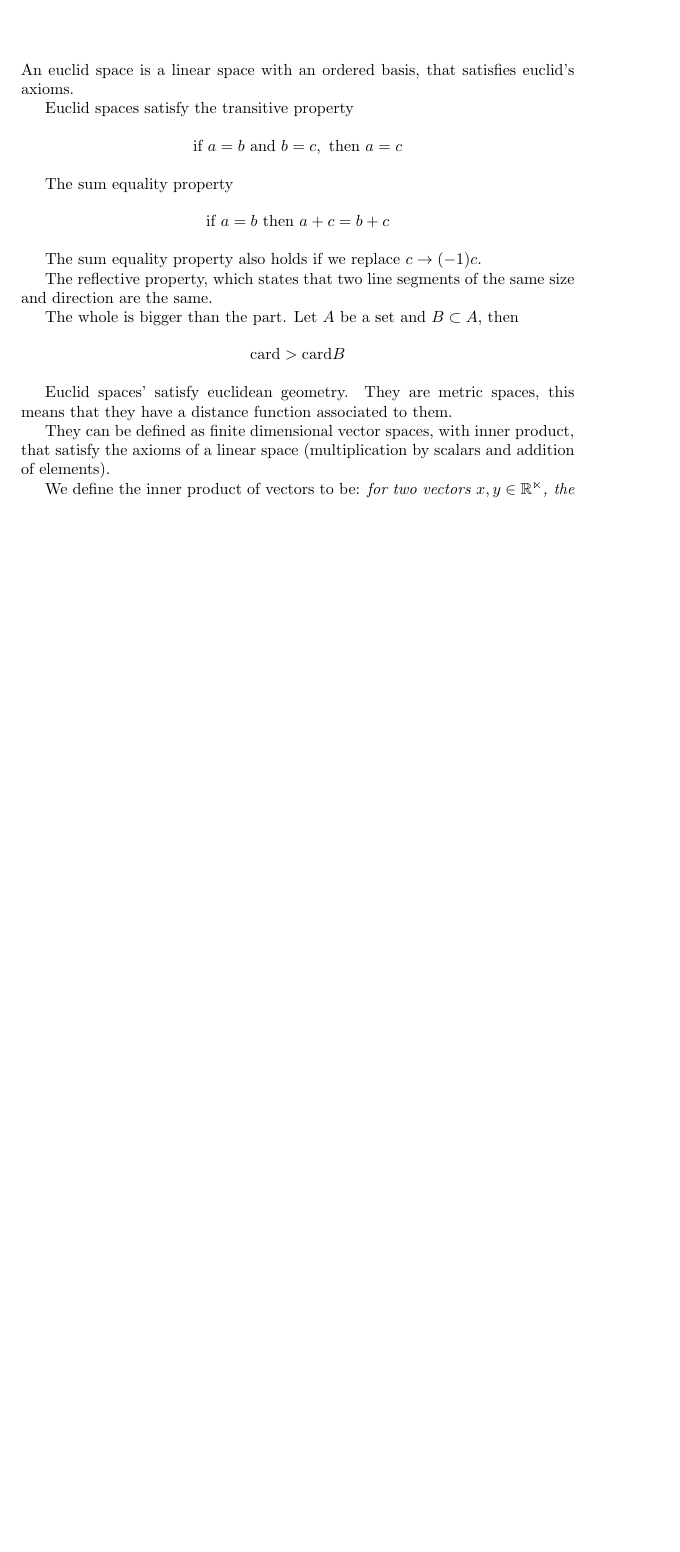
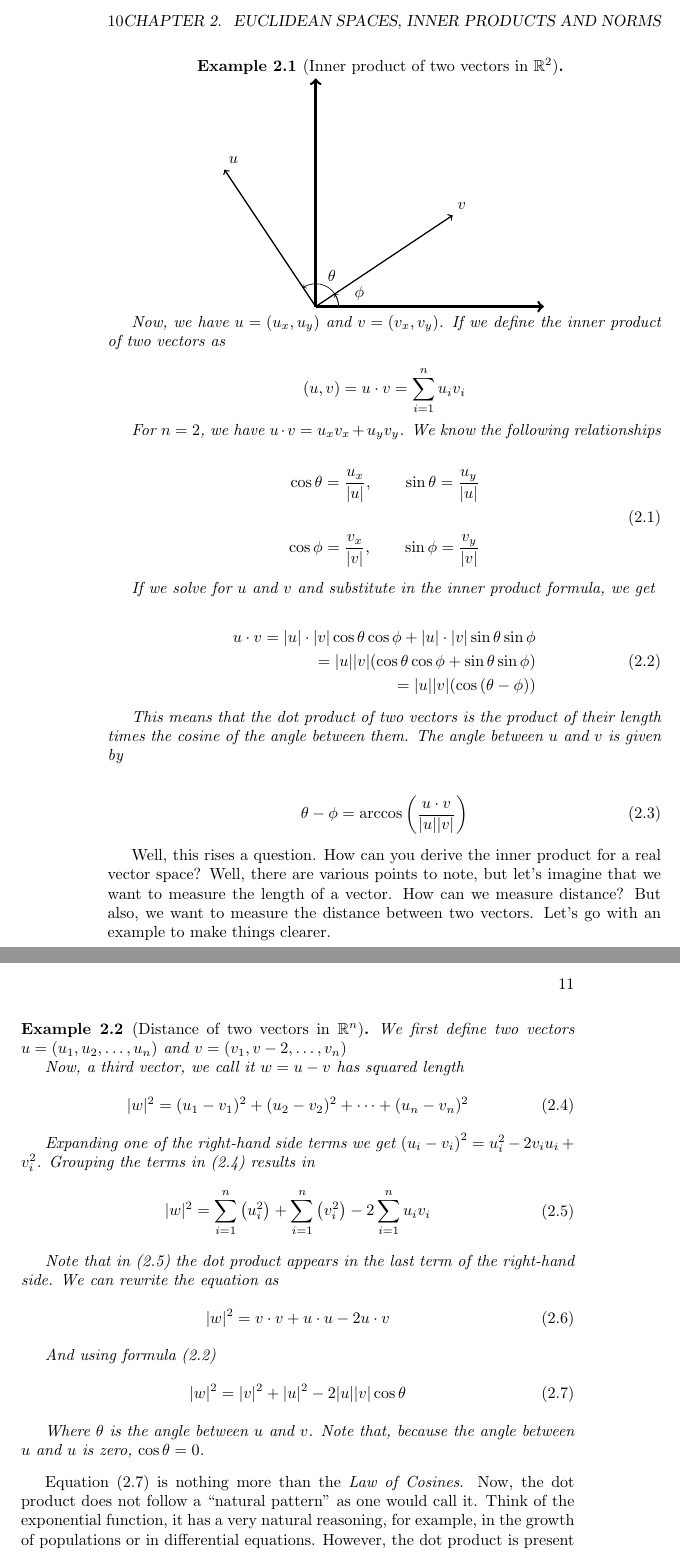
Before and after one commit to Joagz/articles, a LaTeX thesis (latex/mathfiles/linear.spaces/linear-spaces.tex): part of page 13 of 13 before the commit and two parts of pages 14 and 15 of 15 after it, the two joined at a grey line, cut at the place of the change, the shorter picture padded with empty space. Compiled offline with pdfLaTeX.

Commit message:
dot product

```diff
--- a/latex/mathfiles/linear.spaces/linear-spaces.tex
+++ b/latex/mathfiles/linear.spaces/linear-spaces.tex
@@ -4,6 +4,7 @@
 \usepackage[english]{babel}
 \usepackage{amsthm}
 \usepackage{tikz}
+\usetikzlibrary{calc,patterns,angles,quotes}
 
 \newtheorem{theorem}{Theorem}[chapter]
 \newtheorem{example}{Example}[chapter]
@@ -394,10 +395,3 @@ is only one representation of $x$ in $V$.
 
-An euclid space is a linear space with an ordered basis, that satisfies
-euclid's axioms.
+We start the section by defining what is a Euclidean space.
 
-Euclid spaces satisfy the transitive property
-\begin{equation*}
-    \begin{split}
-        \textnormal{if } a=b \textnormal{ and } b=c, \textnormal{ then } a=c
-    \end{split}
-\end{equation*}
@@ -404,7 +403 @@ Euclid spaces satisfy the transitive property
 
-The sum equality property
-\begin{equation*}
-    \begin{split}
-        \textnormal{if } a=b \textnormal{ then } a+c=b+c
-    \end{split}
-\end{equation*}
@@ -411,5 +407,3 @@ The sum equality property
 
-The sum equality property also holds if we replace $c\to (-1)c$.
+    Any inner product satisfies the following properties:
 
-The reflective property, which states that two line segments of the same size
-and direction are the same.
@@ -416,23 +416,117 @@ and direction are the same.
 
-The whole is bigger than the part. Let $A$ be a set and $B\subset A$, then
-\begin{equation*}
-    \begin{split}
-        \textnormal{card} > \textnormal{card} B
-    \end{split}
-\end{equation*}
+    \textbf{Remember}: a linear space with inner product is called a Euclidean space.
+\end{definition}
 
-Euclid spaces' satisfy euclidean geometry. They are metric spaces, this means
-that they have a distance function associated to them.
+\begin{example}[Inner product of two vectors in $\mathbb{R}^{2}$]
 
-They can be defined as finite dimensional vector spaces, with inner product,
-that satisfy the axioms of a linear space (multiplication by scalars and
-addition of elements).
+    \begin{center}
+        \begin{tikzpicture}
+            \coordinate (u1) at (-2,3);
+            \coordinate (u2) at (3,2);
+            \coordinate (O) at (0,0);
+            \coordinate (x) at (5,0);
+            \coordinate (y) at (0,5);
 
-We define the inner product of vectors to be: \textit{for two vectors
-    $x,y\in\mathbb{R^{n}}$, the inner product $\left(x,y\right)$ is defined as}
+            \draw[->, ultra thick] (O)--(x);
+            \draw[->, ultra thick] (O)--(y);
+
+            \draw[->, thick] (O)--(u1);
+            \draw[->, thick] (O)--(u2);
+
+            \draw (u1) + (.2,.2) node{$u$};
+            \draw (u2) + (.2,.2) node{$v$};
+            \pic [draw, ->, "$\theta$", angle eccentricity=1.5] {angle = x--O--u1};
+            \pic [draw, ->, "$\phi$", angle eccentricity=2] {angle = x--O--u2};
+        \end{tikzpicture}
+    \end{center}
+
+    Now, we have $u=\left(u_{x},u_{y}\right)$ and $v=\left(v_x, v_y\right)$. If we
+    define the inner product of two vectors as
+
+    \[
+        \left(u,v\right) = u \cdot v = \sum_{i=1}^{n}{u_i v_i}
+    \]
+
+    For $n=2$, we have $u \cdot v = u_x v_x + u_y v_y$. We know the following
+    relationships
+
     \begin{equation}
         \begin{split}
-            \left(x,y\right) = \sum_{i=1}^{n}{x_i y_i}
+            \cos{\theta} = \frac{u_x}{|u|},\qquad
+            \sin{\theta} = \frac{u_y}{|u|}
+            \\\\
+            \cos{\phi} = \frac{v_x}{|v|},\qquad
+            \sin{\phi} = \frac{v_y}{|v|}
         \end{split}
     \end{equation}
 
+    If we solve for $u$ and $v$ and substitute in the inner product formula, we get
+
+    \begin{equation}
+        \begin{split}
+            u\cdot v = |u|\cdot|v|\cos\theta\cos\phi + |u|\cdot|v|\sin\theta\sin\phi
+            \\ = |u||v|(\cos\theta\cos\phi + \sin\theta\sin\phi)
+            \\ = |u||v|(\cos{\left(\theta - \phi\right)})
+        \end{split}
+    \end{equation}
+
+    This means that the dot product of two vectors is the product of their length
+    times the cosine of the angle between them. The angle between $u$ and $v$ is
+    given by
+
+    \begin{equation}
+        \begin{split}
+            \theta - \phi = \arccos{\left(\frac{u\cdot v}{|u| |v|}\right)}
+        \end{split}
+    \end{equation}
+
+\end{example}
+
+Well, this rises a question. How can you derive the inner product for a real
+vector space? Well, there are various points to note, but let's imagine that we
+want to measure the length of a vector. How can we measure distance? But also,
+we want to measure the distance between two vectors. Let's go with an example
+to make things clearer.
+
+\begin{example}[Distance of two vectors in $\mathbb{R}^{n}$]
+    We first define two vectors $u=\left(u_1,u_2,\dots,u_n\right)$ and $v=\left(v_1, v-2, \dots, v_n\right)$
+
+    Now, a third vector, we call it $w=u-v$ has squared length
+    \begin{equation}
+        \begin{split}
+            |w|^{2} = (u_1-v_1)^{2} + (u_2-v_2)^{2} + \cdots + (u_n-v_n)^{2}
+        \end{split}
+    \end{equation}
+
+    Expanding one of the right-hand side terms we get $\left(u_i-v_i\right)^{2} =
+        u_i^{2} - 2 v_i u_i + v_i^{2}$. Grouping the terms in (2.4) results in
+    \begin{equation}
+        \begin{split}
+            |w|^{2} = \sum_{i=1}^{n}{\left(u_i^{2}\right)} + \sum_{i=1}^{n}{\left(v_i^{2}\right)} - 2 \sum_{i=1}^{n}{u_i v_i}
+        \end{split}
+    \end{equation}
+
+    Note that in (2.5) the dot product appears in the last term of the right-hand
+    side. We can rewrite the equation as
+    \begin{equation}
+        \begin{split}
+            |w|^{2} = v \cdot v + u \cdot u - 2u \cdot v
+        \end{split}
+    \end{equation}
+
+    And using formula (2.2)
+    \begin{equation}
+        \begin{split}
+            |w|^{2} = |v|^{2} + |u|^{2} - 2|u||v|\cos\theta
+        \end{split}
+    \end{equation}
+
+    Where $\theta$ is the angle between $u$ and $v$. Note that, because the angle
+    between $u$ and $u$ is zero, $\cos\theta = 0$.
+\end{example}
+
+Equation (2.7) is nothing more than the \textit{Law of Cosines}. Now, the dot
+product does not follow a ``natural pattern'' as one would call it. Think of
+the exponential function, it has a very natural reasoning, for example, in the
+growth of populations or in differential equations. However, the dot product is
+present when we measure elements in Euclidean spaces, as segments or vectors.
@@ -439 +550,3 @@ We define the inner product of vectors to be: \textit{for two vectors
+\end{example}
+
 \end{document}
```
Also changed, not shown: latex/mathfiles/linear.spaces/linear-spaces.pdf, latex/mathfiles/linear.spaces/linear-spaces.tex (33 more changed lines), 6 other files.
